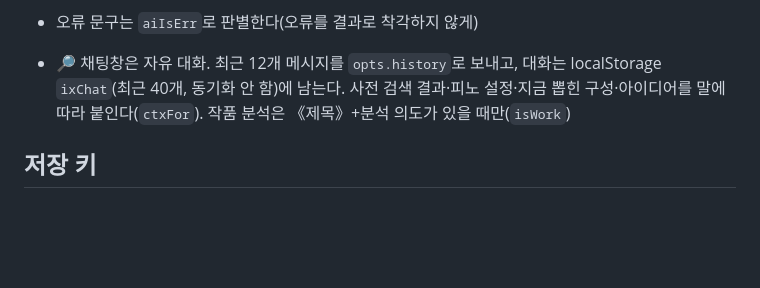
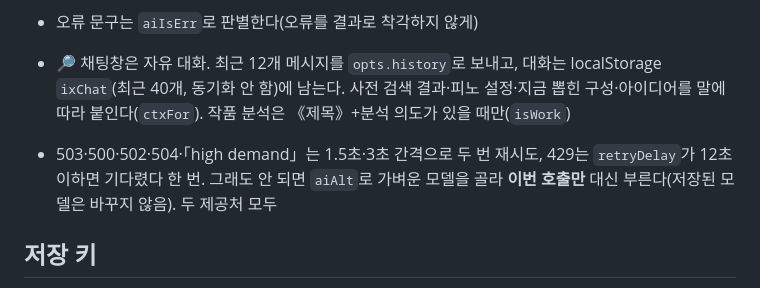
Before and after one commit to sooc200833-lang/-, a Markdown page: NOTES.md, the part around the change. Rendered like a GitHub page; blank space fills up the shorter version.

Commit message:
작업 메모: 재시도

```diff
--- a/NOTES.md
+++ b/NOTES.md
@@ -55,6 +55,8 @@ aiBar, favAiBar, twistAsk, writePrompt, wfmtHTML, aiAsk, aiCall, aiResult, ideaB
 
 - 🔎 채팅창은 자유 대화. 최근 12개 메시지를 `opts.history`로 보내고, 대화는 localStorage `ixChat`(최근 40개, 동기화 안 함)에 남는다. 사전 검색 결과·피노 설정·지금 뽑힌 구성·아이디어를 말에 따라 붙인다(`ctxFor`). 작품 분석은 《제목》+분석 의도가 있을 때만(`isWork`)
 
+- 503·500·502·504·「high demand」는 1.5초·3초 간격으로 두 번 재시도, 429는 `retryDelay`가 12초 이하면 기다렸다 한 번. 그래도 안 되면 `aiAlt`로 가벼운 모델을 골라 **이번 호출만** 대신 부른다(저장된 모델은 바꾸지 않음). 두 제공처 모두
+
 ## 저장 키
 arcForm, deviceId, folderMemo, gdBase, gdLast, gdLinked, ideaText, mangaDataVer, mangaFav, mangaFolders, mangaPreMigrate, mangaPreRestore, orKey, orModel, pinoMemo, pinoTodo, writeFmt
 - 동기화 대상: mangaFav, mangaFolders, folderMemo, pinoMemo, pinoTodo, arcForm, ideaText, userAdds (`GD_KEYS`)
```
